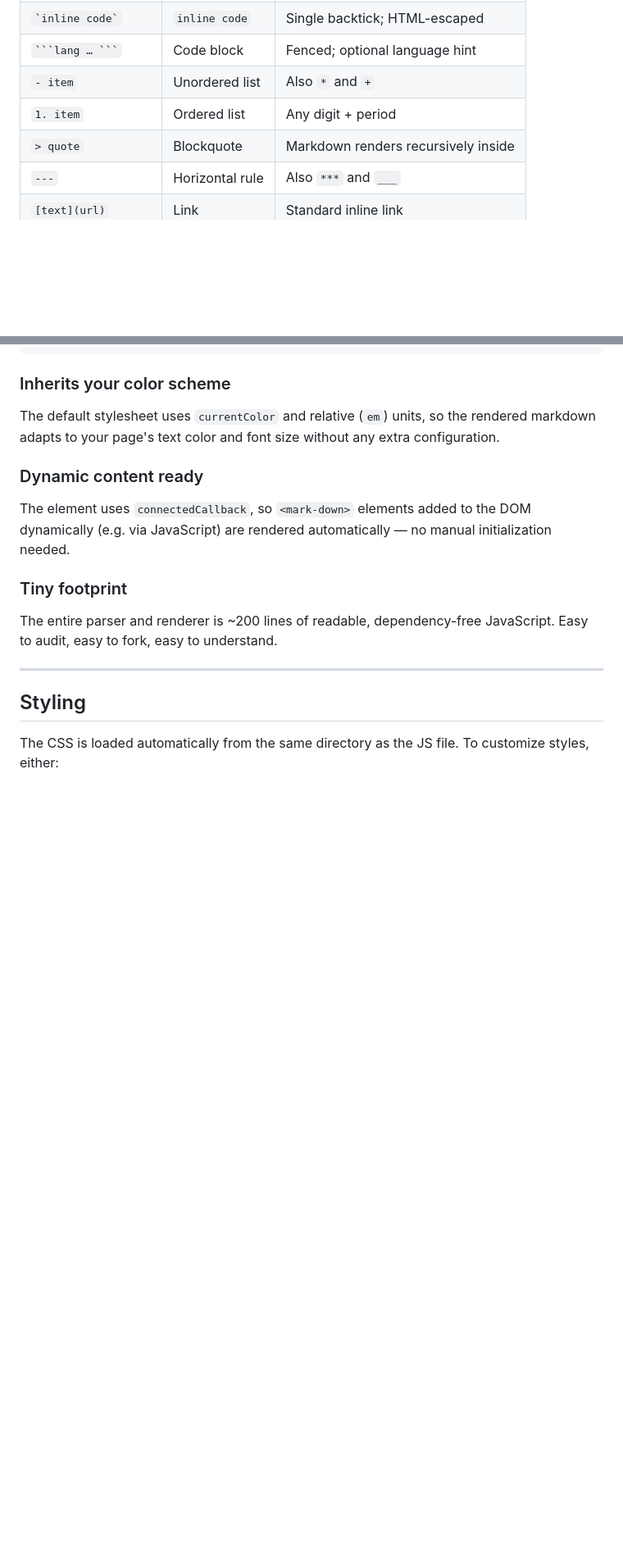
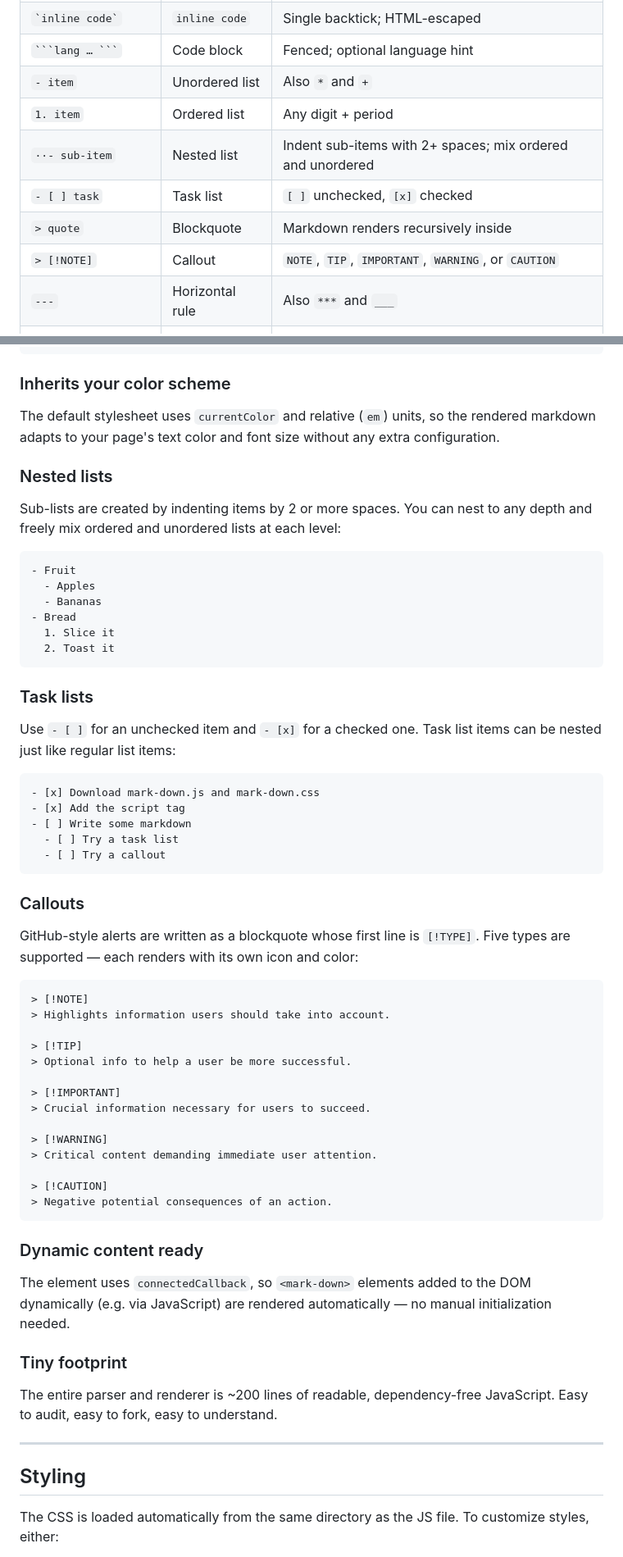
Before and after one commit to Adir-SL/mark-down, a Markdown page: README.md, 2 parts joined by grey strips. Shown at 82% size. GitHub-like rendering; blank space fills up the shorter version.

`````diff
--- a/README.md
+++ b/README.md
@@ -76,7 +76,10 @@ Then use `<mark-down>` anywhere in your `<body>`:
 | ```` ```lang … ``` ```` | Code block | Fenced; optional language hint |
 | `- item` | Unordered list | Also `*` and `+` |
 | `1. item` | Ordered list | Any digit + period |
+| `··- sub-item` | Nested list | Indent sub-items with 2+ spaces; mix ordered and unordered |
+| `- [ ] task` | Task list | `[ ]` unchecked, `[x]` checked |
 | `> quote` | Blockquote | Markdown renders recursively inside |
+| `> [!NOTE]` | Callout | `NOTE`, `TIP`, `IMPORTANT`, `WARNING`, or `CAUTION` |
 | `---` | Horizontal rule | Also `***` and `___` |
 | `[text](url)` | Link | Standard inline link |
 | `![alt](url)` | Image | Responsive, `max-width: 100%` |
@@ -111,6 +114,49 @@ Write naturally indented markdown inside your HTML without worrying about leadin
 
 ### Inherits your color scheme
 The default stylesheet uses `currentColor` and relative (`em`) units, so the rendered markdown adapts to your page's text color and font size without any extra configuration.
+
+### Nested lists
+Sub-lists are created by indenting items by 2 or more spaces. You can nest to any depth and freely mix ordered and unordered lists at each level:
+
+```markdown
+- Fruit
+  - Apples
+  - Bananas
+- Bread
+  1. Slice it
+  2. Toast it
+```
+
+### Task lists
+Use `- [ ]` for an unchecked item and `- [x]` for a checked one. Task list items can be nested just like regular list items:
+
+```markdown
+- [x] Download mark-down.js and mark-down.css
+- [x] Add the script tag
+- [ ] Write some markdown
+  - [ ] Try a task list
+  - [ ] Try a callout
+```
+
+### Callouts
+GitHub-style alerts are written as a blockquote whose first line is `[!TYPE]`. Five types are supported — each renders with its own icon and color:
+
+```markdown
+> [!NOTE]
+> Highlights information users should take into account.
+
+> [!TIP]
+> Optional info to help a user be more successful.
+
+> [!IMPORTANT]
+> Crucial information necessary for users to succeed.
+
+> [!WARNING]
+> Critical content demanding immediate user attention.
+
+> [!CAUTION]
+> Negative potential consequences of an action.
+```
 
 ### Dynamic content ready
 The element uses `connectedCallback`, so `<mark-down>` elements added to the DOM dynamically (e.g. via JavaScript) are rendered automatically — no manual initialization needed.
`````
